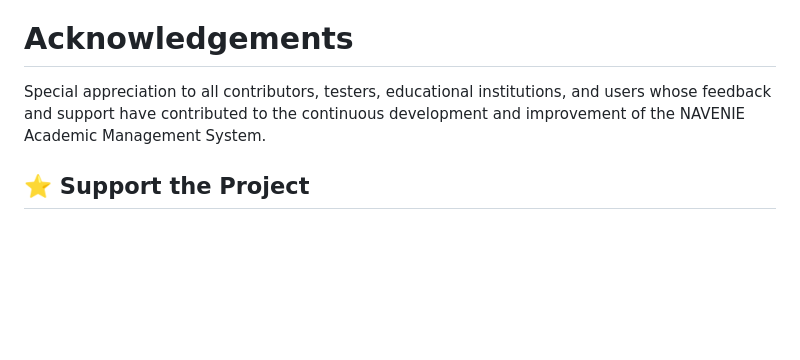
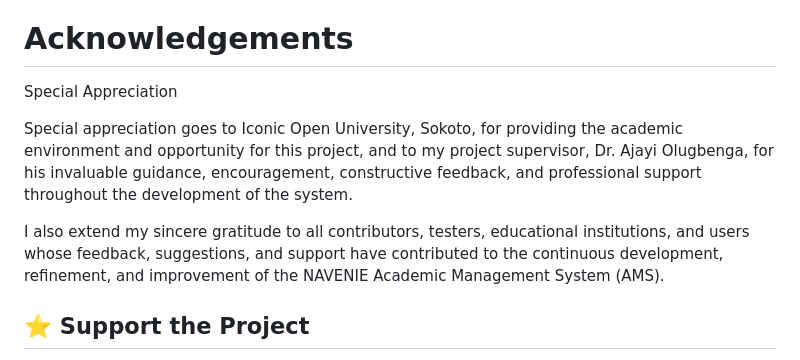
Before and after one commit to angelnaitbj/Navenie-AMS-PRJ, a Markdown page: README.md, the part around the change. GitHub-like rendering; blank space fills up the shorter version.

Commit message:
Revise acknowledgements in README.md
Updated acknowledgements section to include specific contributions and gratitude.

```diff
--- a/README.md
+++ b/README.md
@@ -226,7 +226,11 @@ This project is released under the **MIT License**.
 
 # Acknowledgements
 
-Special appreciation to all contributors, testers, educational institutions, and users whose feedback and support have contributed to the continuous development and improvement of the NAVENIE Academic Management System.
+Special Appreciation
+
+Special appreciation goes to Iconic Open University, Sokoto, for providing the academic environment and opportunity for this project, and to my project supervisor, Dr. Ajayi Olugbenga, for his invaluable guidance, encouragement, constructive feedback, and professional support throughout the development of the system.
+
+I also extend my sincere gratitude to all contributors, testers, educational institutions, and users whose feedback, suggestions, and support have contributed to the continuous development, refinement, and improvement of the NAVENIE Academic Management System (AMS).
 
 
 ## ⭐ Support the Project
```
